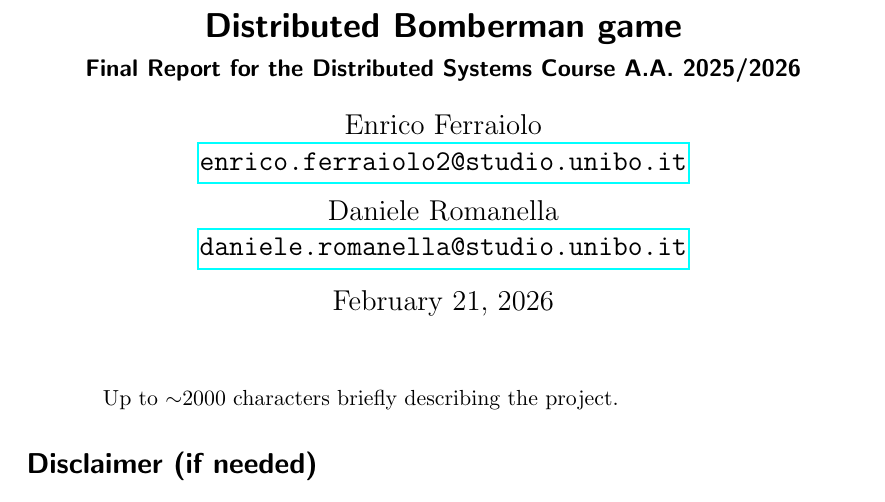
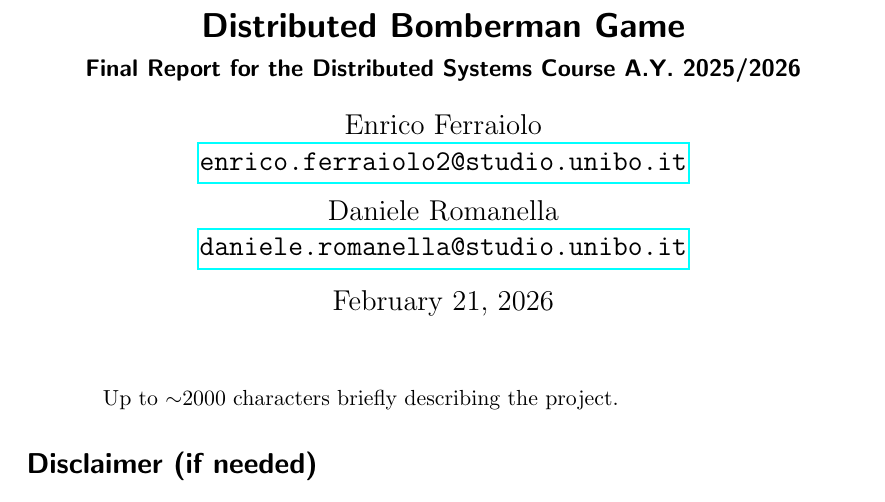
Before and after one commit to Distributed-System-AA-2025-2026/report, a LaTeX paper (distributed-systems-final-report.tex): part of page 1 of 44, cut so that both start at the same text. Compiled offline with pdfLaTeX.

Commit message:
fix: correct title casing and update subtitle format

```diff
--- a/distributed-systems-final-report.tex
+++ b/distributed-systems-final-report.tex
@@ -5,18 +5,14 @@
 \usepackage{natbib}
 \usepackage{graphicx}
 \usepackage{amsmath}
-\usepackage{cleveref} % this must be the last package to be loaded
+\usepackage{cleveref}
 
 \newcommand{\emailaddr}[1]{\href{mailto:#1}{\texttt{#1}}}
 
 \title{\LARGE
-    Distributed Bomberman game
+    Distributed Bomberman Game
 }
-\subtitle{Final Report for the Distributed Systems Course A.A. 2025/2026}
-
-% Consider watching:
-% https://www.youtube.com/watch?v=ihxSUsJB_14
-% https://www.youtube.com/watch?v=XTFWaV55uDo
+\subtitle{Final Report for the Distributed Systems Course A.Y. 2025/2026}
 
 \author{
     Enrico Ferraiolo \\ \emailaddr{enrico.ferraiolo2@studio.unibo.it}
```
